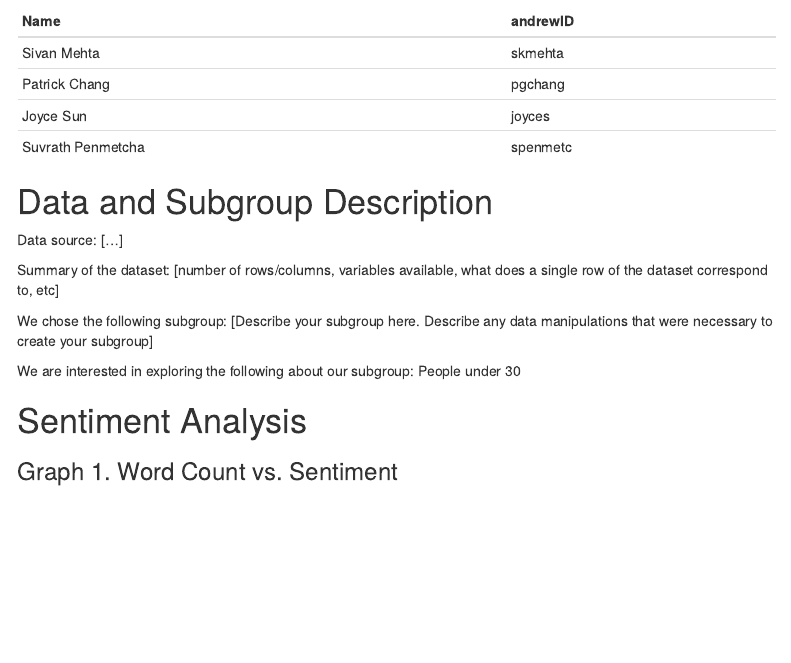
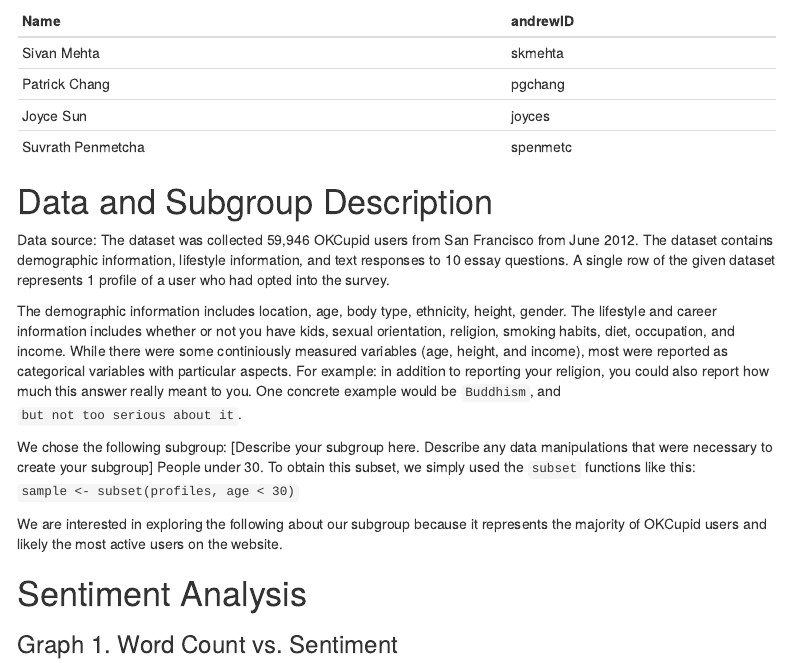
Before and after one commit to SivanMehta/OKCupid-Project, an R Markdown document (report.rmd): the page in a window 1100 px wide, from 290 px down. Rendered offline with R 4.5, knitr and Pandoc, with nearby package versions; some code elsewhere in the file could not run offline; menus at the side of the page are left out.

Commit message:
added description of the dataset

```diff
--- a/report.rmd
+++ b/report.rmd
@@ -35,13 +35,13 @@
 
 # Data and Subgroup Description
 
-Data source:  [...]
+Data source:  The dataset was collected 59,946 OKCupid users from San Francisco from June 2012. The dataset contains demographic information, lifestyle information, and text responses to 10 essay questions. A single row of the given dataset represents 1 profile of a user who had opted into the survey.
 
-Summary of the dataset:  [number of rows/columns, variables available, what does a single row of the dataset correspond to, etc]
+The demographic information includes location, age, body type, ethnicity, height, gender. The lifestyle and career information includes whether or not you have kids, sexual orientation, religion, smoking habits, diet, occupation, and income. While there were some continiously measured variables (age, height, and income), most were reported as categorical variables with particular aspects. For example: in addition to reporting your religion, you could also report how much this answer really meant to you. One concrete example would be `Buddhism`, and `but not too serious about it`.
 
-We chose the following subgroup:  [Describe your subgroup here.  Describe any data manipulations that were necessary to create your subgroup]
+We chose the following subgroup:  [Describe your subgroup here.  Describe any data manipulations that were necessary to create your subgroup] People under 30. To obtain this subset, we simply used the `subset` functions like this: ` sample <- subset(profiles, age < 30) `
 
-We are interested in exploring the following about our subgroup:  People under 30
+We are interested in exploring the following about our subgroup because it represents the majority of OKCupid users and likely the most active users on the website.
 
 # Sentiment Analysis
 
```
